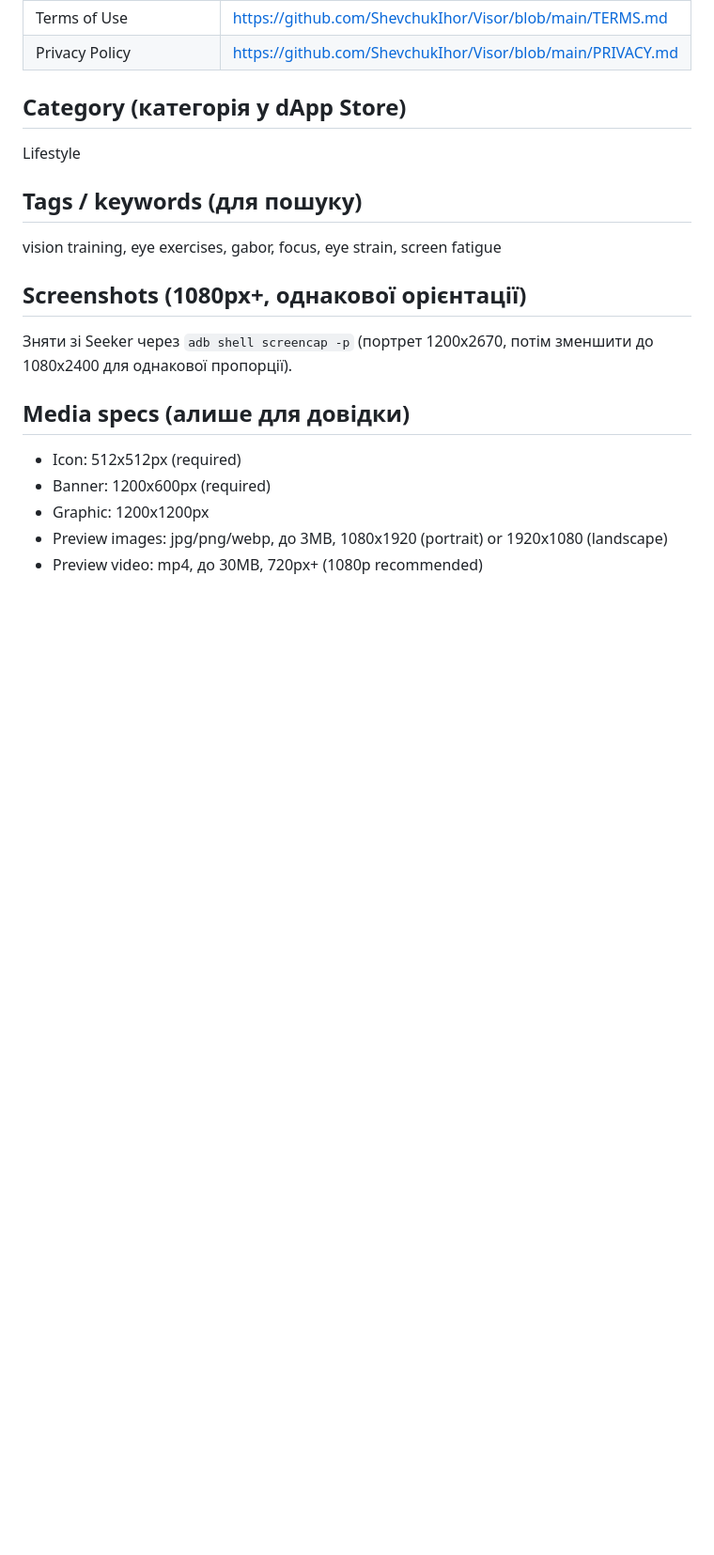
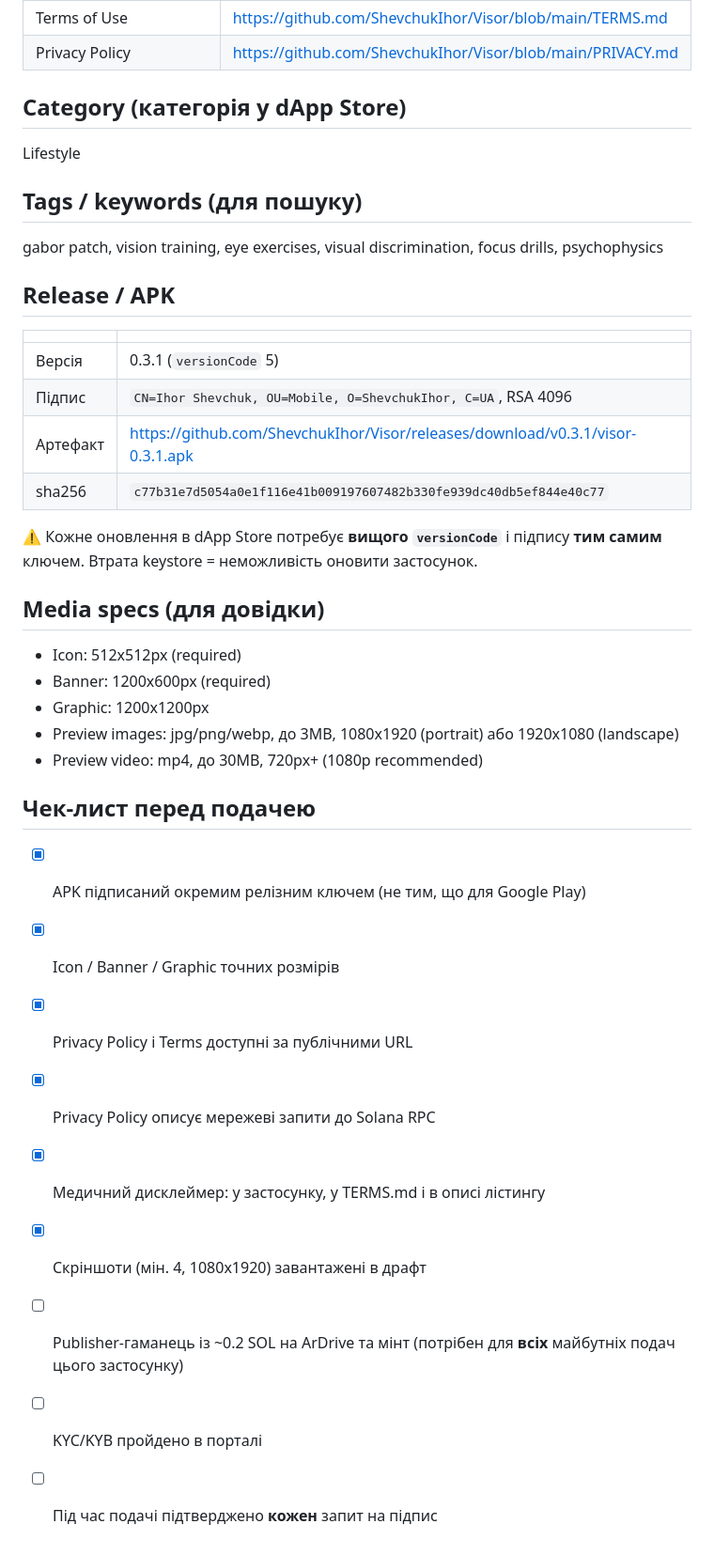
Before and after one commit to ShevchukIhor/Visor, a Markdown page: LISTING.md, the part around one of its changes. Shown at 94% size. Rendered like a GitHub page; blank space fills up the shorter version.

```diff
--- a/LISTING.md
+++ b/LISTING.md
@@ -66,15 +97,35 @@ offline. No ads, no trackers, no accounts required.
 Lifestyle
 
 ## Tags / keywords (для пошуку)
-vision training, eye exercises, gabor, focus, eye strain, screen fatigue
+gabor patch, vision training, eye exercises, visual discrimination,
+focus drills, psychophysics
 
-## Screenshots (1080px+, однакової орієнтації)
-Зняти зі Seeker через `adb shell screencap -p` (портрет 1200x2670, потім
-зменшити до 1080x2400 для однакової пропорції).
+## Release / APK
+| | |
+|---|---|
+| Версія | 0.3.1 (`versionCode` 5) |
+| Підпис | `CN=Ihor Shevchuk, OU=Mobile, O=ShevchukIhor, C=UA`, RSA 4096 |
+| Артефакт | https://github.com/ShevchukIhor/Visor/releases/download/v0.3.1/visor-0.3.1.apk |
+| sha256 | `c77b31e7d5054a0e1f116e41b009197607482b330fe939dc40db5ef844e40c77` |
 
-## Media specs (алише для довідки)
+⚠️ Кожне оновлення в dApp Store потребує **вищого `versionCode`** і підпису
+**тим самим** ключем. Втрата keystore = неможливість оновити застосунок.
+
+## Media specs (для довідки)
 - Icon: 512x512px (required)
 - Banner: 1200x600px (required)
 - Graphic: 1200x1200px
-- Preview images: jpg/png/webp, до 3MB, 1080x1920 (portrait) or 1920x1080 (landscape)
+- Preview images: jpg/png/webp, до 3MB, 1080x1920 (portrait) або 1920x1080 (landscape)
 - Preview video: mp4, до 30MB, 720px+ (1080p recommended)
+
+## Чек-лист перед подачею
+- [x] APK підписаний окремим релізним ключем (не тим, що для Google Play)
+- [x] Icon / Banner / Graphic точних розмірів
+- [x] Privacy Policy і Terms доступні за публічними URL
+- [x] Privacy Policy описує мережеві запити до Solana RPC
+- [x] Медичний дисклеймер: у застосунку, у TERMS.md і в описі лістингу
+- [x] Скріншоти (мін. 4, 1080x1920) завантажені в драфт
+- [ ] Publisher-гаманець із ~0.2 SOL на ArDrive та мінт (потрібен для **всіх**
+      майбутніх подач цього застосунку)
+- [ ] KYC/KYB пройдено в порталі
+- [ ] Під час подачі підтверджено **кожен** запит на підпис
```
Also changed, not shown: other parts of LISTING.md (+59 -28 lines).
